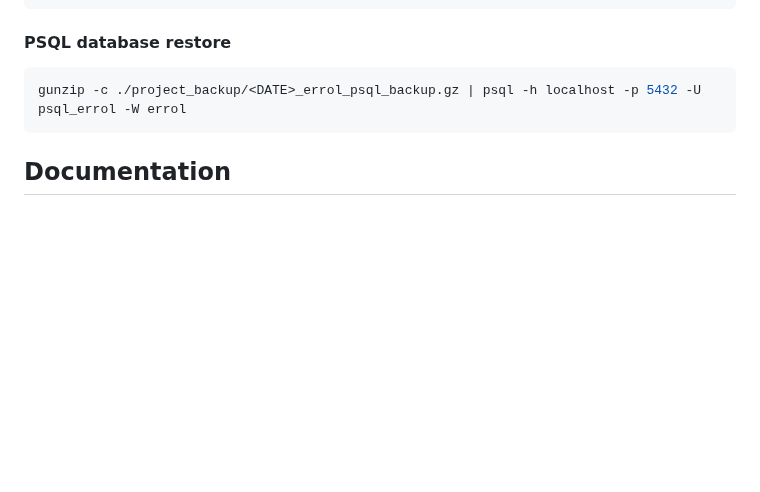
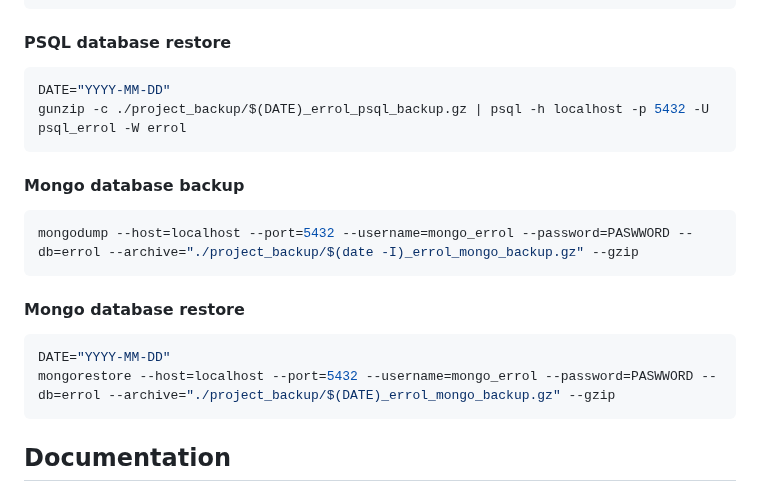
Before and after one commit to peredur0/errol, a Markdown page: README.md, the part around the change. Rendered like a GitHub page; blank space fills up the shorter version.

Commit message:
info pour le backup de mongodb

````diff
--- a/README.md
+++ b/README.md
@@ -89,8 +89,21 @@ pg_dump -h localhost -p 5432 -U psql_errol -W -d errol | gzip > "./project_backu
 
 #### PSQL database restore
 ```bash
-gunzip -c ./project_backup/<DATE>_errol_psql_backup.gz | psql -h localhost -p 5432 -U psql_errol -W errol
+DATE="YYYY-MM-DD"
+gunzip -c ./project_backup/$(DATE)_errol_psql_backup.gz | psql -h localhost -p 5432 -U psql_errol -W errol
 ```
+
+#### Mongo database backup
+```bash
+mongodump --host=localhost --port=5432 --username=mongo_errol --password=PASWWORD --db=errol --archive="./project_backup/$(date -I)_errol_mongo_backup.gz" --gzip
+```
+
+#### Mongo database restore
+```bash
+DATE="YYYY-MM-DD"
+mongorestore --host=localhost --port=5432 --username=mongo_errol --password=PASWWORD --db=errol --archive="./project_backup/$(DATE)_errol_mongo_backup.gz" --gzip
+```
+
 
 ## Documentation
 Full report and references (FR) : [https://github.com/peredur0/errol/blob/master/rapport/IED_lang_fouille_ia.pdf](https://github.com/peredur0/errol/blob/master/rapport/IED_lang_fouille_ia.pdf)
````
